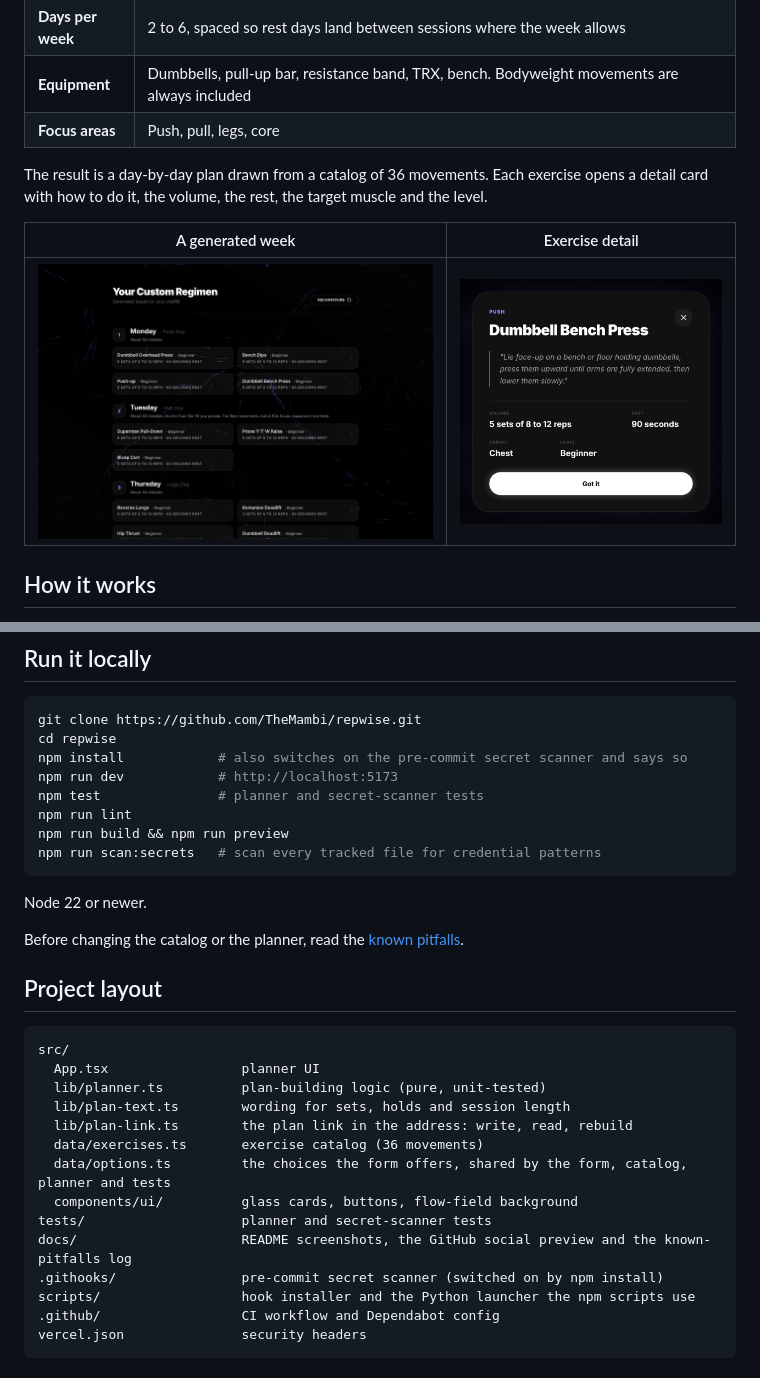
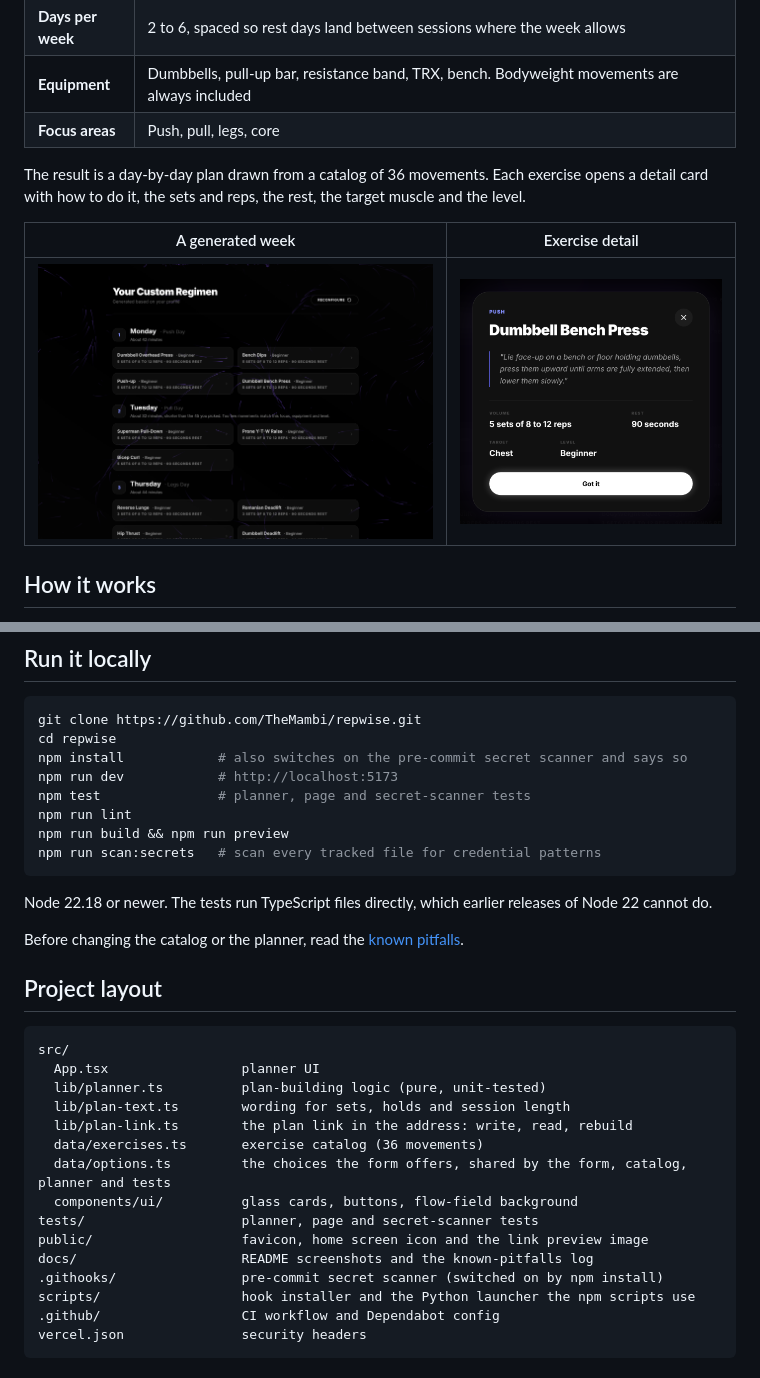
Before and after one commit to TheMambi/repwise, a Markdown page: README.md, 2 parts joined by grey strips. GitHub-like rendering.

````diff
--- a/README.md
+++ b/README.md
@@ -26,7 +26,7 @@ A generated week has its own link. The settings and a random seed sit after the
 | **Equipment** | Dumbbells, pull-up bar, resistance band, TRX, bench. Bodyweight movements are always included |
 | **Focus areas** | Push, pull, legs, core |
 
-The result is a day-by-day plan drawn from a catalog of 36 movements. Each exercise opens a detail card with how to do it, the volume, the rest, the target muscle and the level.
+The result is a day-by-day plan drawn from a catalog of 36 movements. Each exercise opens a detail card with how to do it, the sets and reps, the rest, the target muscle and the level.
 
 | A generated week | Exercise detail |
 | :---: | :---: |
@@ -63,13 +63,13 @@ git clone https://github.com/TheMambi/repwise.git
 cd repwise
 npm install            # also switches on the pre-commit secret scanner and says so
 npm run dev            # http://localhost:5173
-npm test               # planner and secret-scanner tests
+npm test               # planner, page and secret-scanner tests
 npm run lint
 npm run build && npm run preview
 npm run scan:secrets   # scan every tracked file for credential patterns
 ```
 
-Node 22 or newer.
+Node 22.18 or newer. The tests run TypeScript files directly, which earlier releases of Node 22 cannot do.
 
 Before changing the catalog or the planner, read the [known pitfalls](docs/PITFALLS.md).
 
@@ -84,8 +84,9 @@ src/
   data/exercises.ts       exercise catalog (36 movements)
   data/options.ts         the choices the form offers, shared by the form, catalog, planner and tests
   components/ui/          glass cards, buttons, flow-field background
-tests/                    planner and secret-scanner tests
-docs/                     README screenshots, the GitHub social preview and the known-pitfalls log
+tests/                    planner, page and secret-scanner tests
+public/                   favicon, home screen icon and the link preview image
+docs/                     README screenshots and the known-pitfalls log
 .githooks/                pre-commit secret scanner (switched on by npm install)
 scripts/                  hook installer and the Python launcher the npm scripts use
 .github/                  CI workflow and Dependabot config
````
Also changed, not shown: other parts of README.md (+1 -1 lines), docs/PITFALLS.md (+3 -0 lines), public/apple-touch-icon.png (added), 12 other files.
